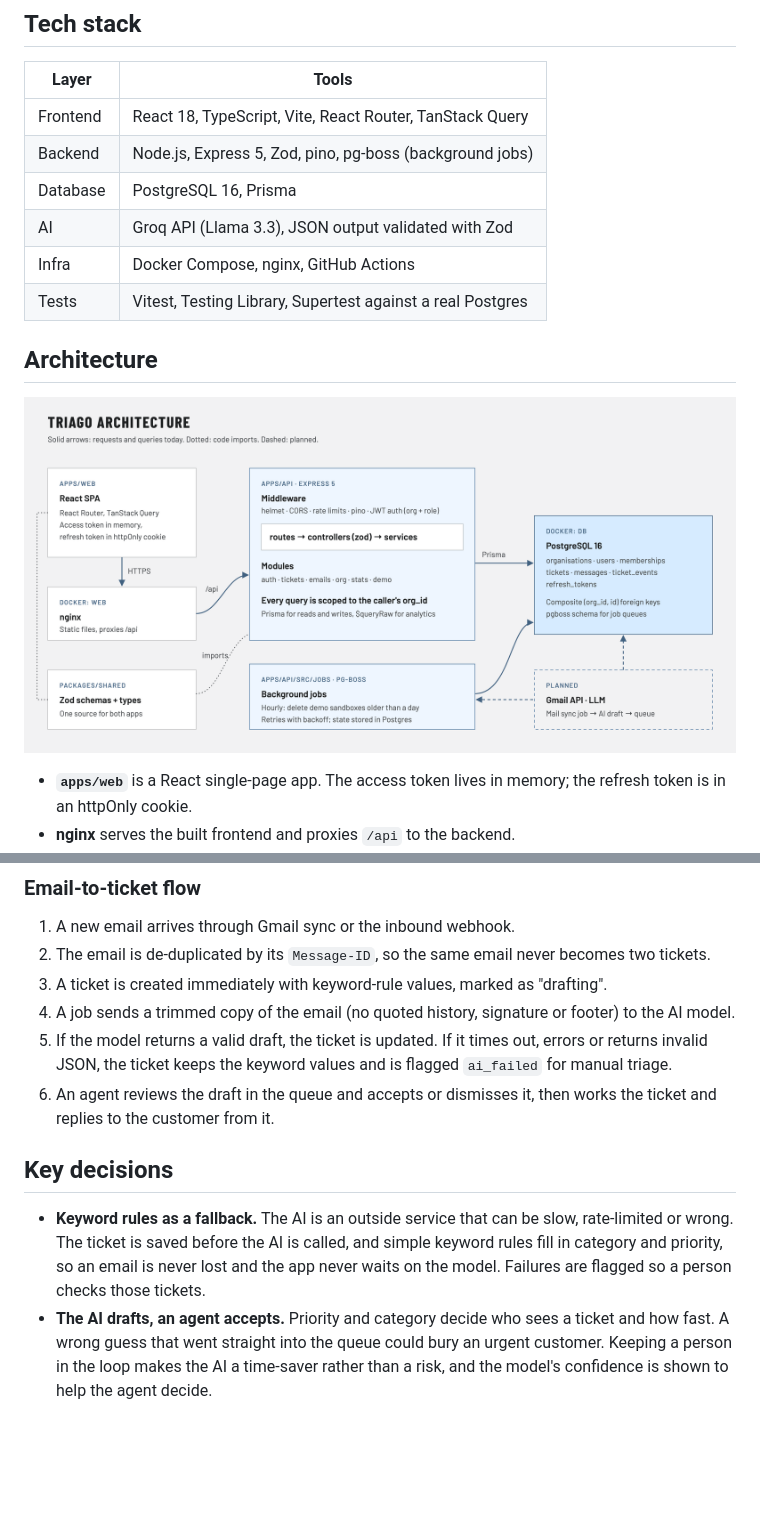
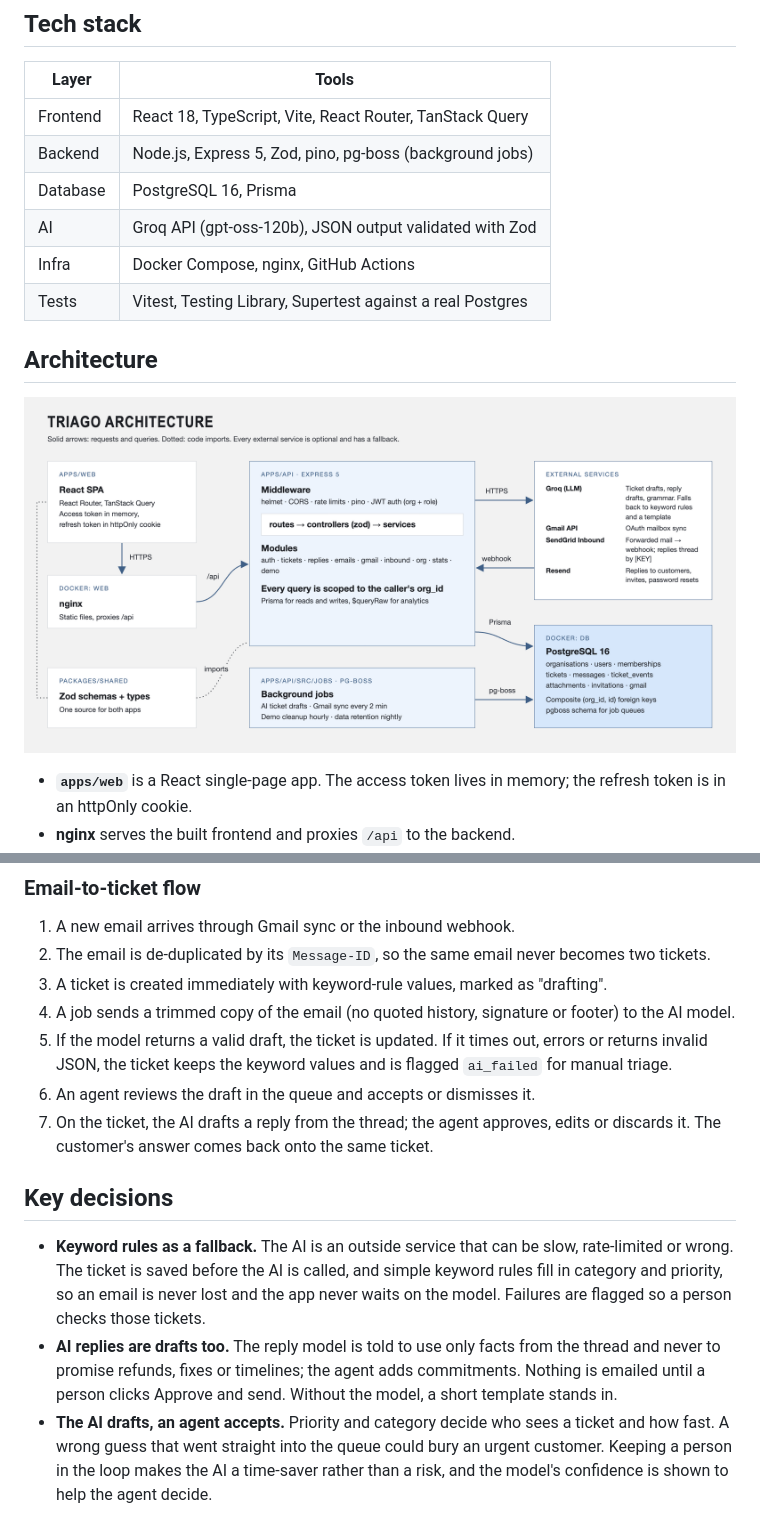
Before and after one commit to chlosaw/triago, a Markdown page: README.md, 2 parts joined by grey strips. Drawn GitHub-style; pictures changed too: docs/architecture.png; blank space fills up the shorter version.

Commit message:
Update README and architecture diagram for replies and threading

```diff
--- a/README.md
+++ b/README.md
@@ -30,7 +30,7 @@ A full-stack help desk that turns support emails into tickets. An AI model draft
 | Frontend | React 18, TypeScript, Vite, React Router, TanStack Query   |
 | Backend  | Node.js, Express 5, Zod, pino, pg-boss (background jobs)   |
 | Database | PostgreSQL 16, Prisma                                      |
-| AI       | Groq API (Llama 3.3), JSON output validated with Zod       |
+| AI       | Groq API (gpt-oss-120b), JSON output validated with Zod    |
 | Infra    | Docker Compose, nginx, GitHub Actions                      |
 | Tests    | Vitest, Testing Library, Supertest against a real Postgres |
 
@@ -52,11 +52,13 @@ A full-stack help desk that turns support emails into tickets. An AI model draft
 3. A ticket is created immediately with keyword-rule values, marked as "drafting".
 4. A job sends a trimmed copy of the email (no quoted history, signature or footer) to the AI model.
 5. If the model returns a valid draft, the ticket is updated. If it times out, errors or returns invalid JSON, the ticket keeps the keyword values and is flagged `ai_failed` for manual triage.
-6. An agent reviews the draft in the queue and accepts or dismisses it, then works the ticket and replies to the customer from it.
+6. An agent reviews the draft in the queue and accepts or dismisses it.
+7. On the ticket, the AI drafts a reply from the thread; the agent approves, edits or discards it. The customer's answer comes back onto the same ticket.
 
 ## Key decisions
 
 - **Keyword rules as a fallback.** The AI is an outside service that can be slow, rate-limited or wrong. The ticket is saved before the AI is called, and simple keyword rules fill in category and priority, so an email is never lost and the app never waits on the model. Failures are flagged so a person checks those tickets.
+- **AI replies are drafts too.** The reply model is told to use only facts from the thread and never to promise refunds, fixes or timelines; the agent adds commitments. Nothing is emailed until a person clicks Approve and send. Without the model, a short template stands in.
 - **The AI drafts, an agent accepts.** Priority and category decide who sees a ticket and how fast. A wrong guess that went straight into the queue could bury an urgent customer. Keeping a person in the loop makes the AI a time-saver rather than a risk, and the model's confidence is shown to help the agent decide.
 - **A separate sandbox per demo visitor.** A shared demo account gets messy and lets one visitor see or break what another did. Each "Try the demo" click creates a private organisation with sample tickets, and an hourly job deletes sandboxes older than a day.
 - **One shared types package.** Request and response shapes are defined once as Zod schemas in `packages/shared`. The API uses them to validate input and the frontend uses the same types, so a change to the API that breaks the frontend fails the type check instead of failing in production.
```
Also changed, not shown: other parts of README.md (+1 -1 lines), 1 other file.
